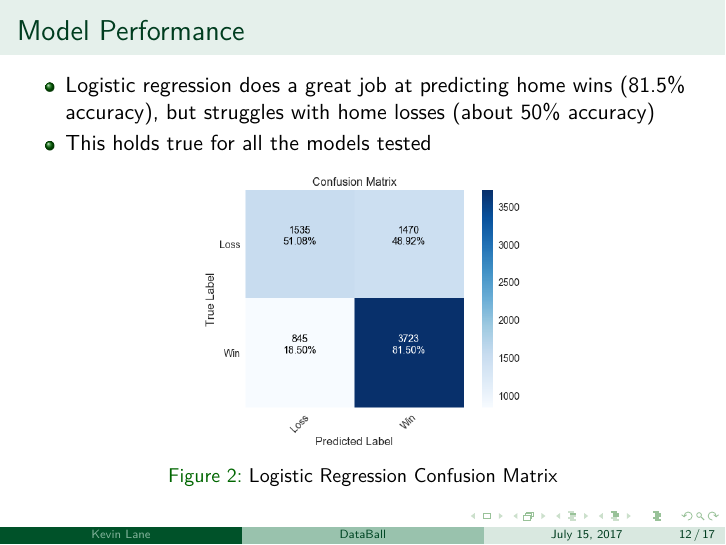
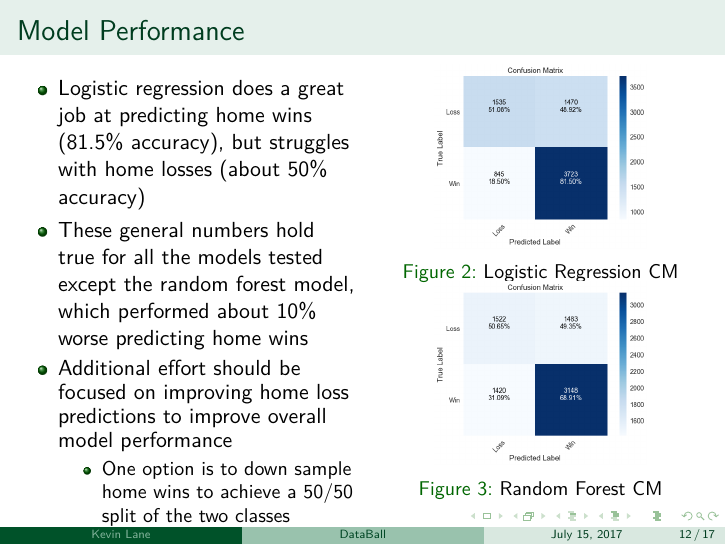
Before and after one commit to cedev935/databall-betting, LaTeX slides (report/databall-slides.tex): page 12 of 17. Compiled offline with pdfLaTeX.

Commit message:
Make model performance slide two columns

```diff
--- a/report/databall-slides.tex
+++ b/report/databall-slides.tex
@@ -203,14 +203,28 @@ According to Nate Silver, ``sports nerds have it easy.''\footnotemark
 \subsection{Model Performance}
 \begin{frame}
 \frametitle{Model Performance}
+\begin{columns}
+\column{0.5\textwidth}
 \begin{itemize}
     \item Logistic regression does a great job at predicting home wins (81.5\% accuracy), but struggles with home losses (about 50\% accuracy)
-    \item This holds true for all the models tested
+    \item These general numbers hold true for all the models tested except the random forest model, which performed about 10\% worse predicting home wins
+    \item Additional effort should be focused on improving home loss predictions to improve overall model performance
+    \begin{itemize}
+        \item One option is to down sample home wins to achieve a 50/50 split of the two classes
+    \end{itemize}
 \end{itemize}
+\column{0.5\textwidth}
+\vspace{-0.5cm}
 \begin{figure}
-\includegraphics[scale=0.35]{../docs/assets/images/model-performance/logistic-regression-confusion-matrix.png}
-\caption{Logistic Regression Confusion Matrix}
+\includegraphics[scale=0.23]{../docs/assets/images/model-performance/logistic-regression-confusion-matrix.png}
+\caption{Logistic Regression CM}
 \end{figure}
+\vspace{-1cm}
+\begin{figure}
+\includegraphics[scale=0.23]{../docs/assets/images/model-performance/random-forest-confusion-matrix.png}
+\caption{Random Forest CM}
+\end{figure}
+\end{columns}
 \end{frame}
 
 \begin{frame}
```
